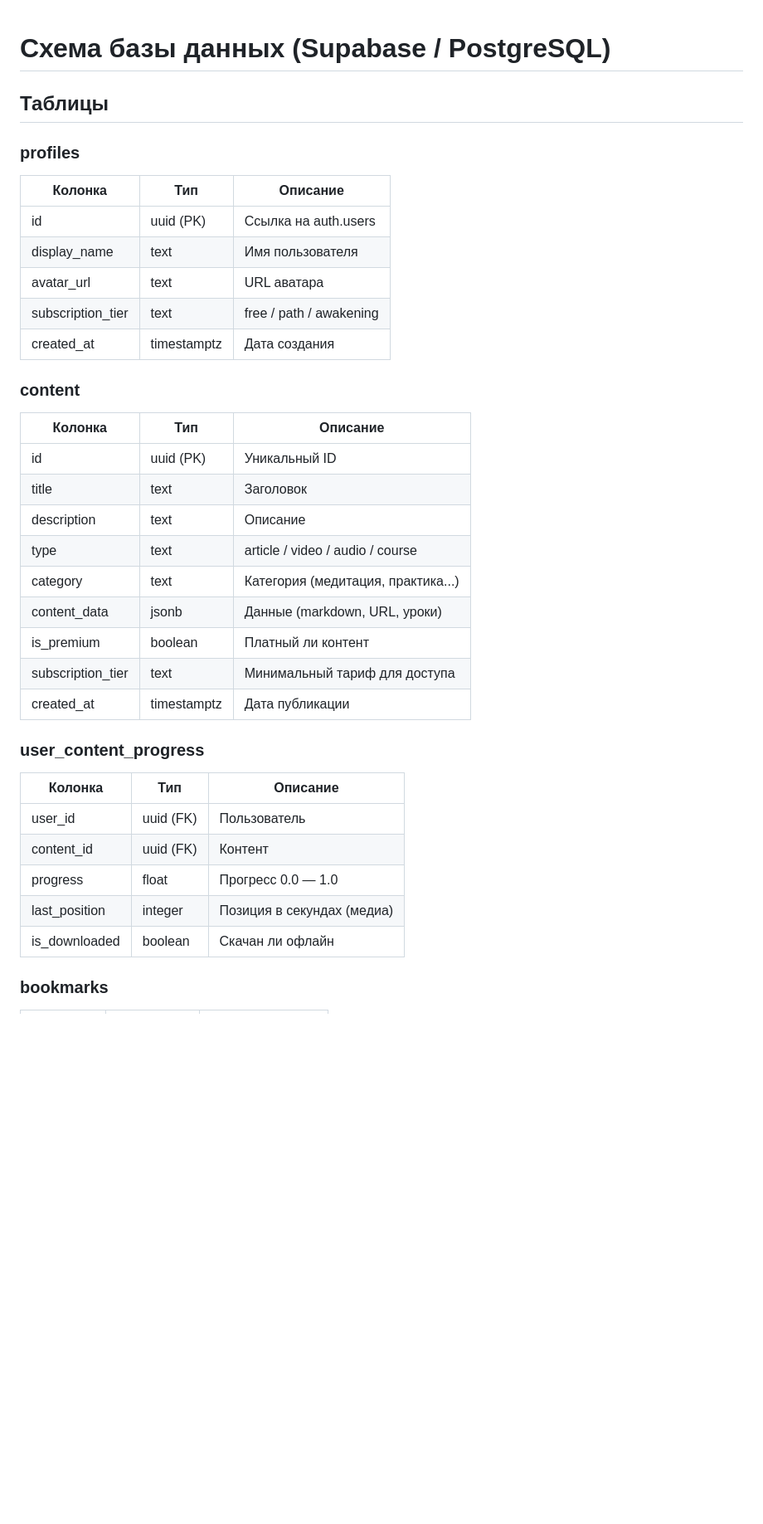
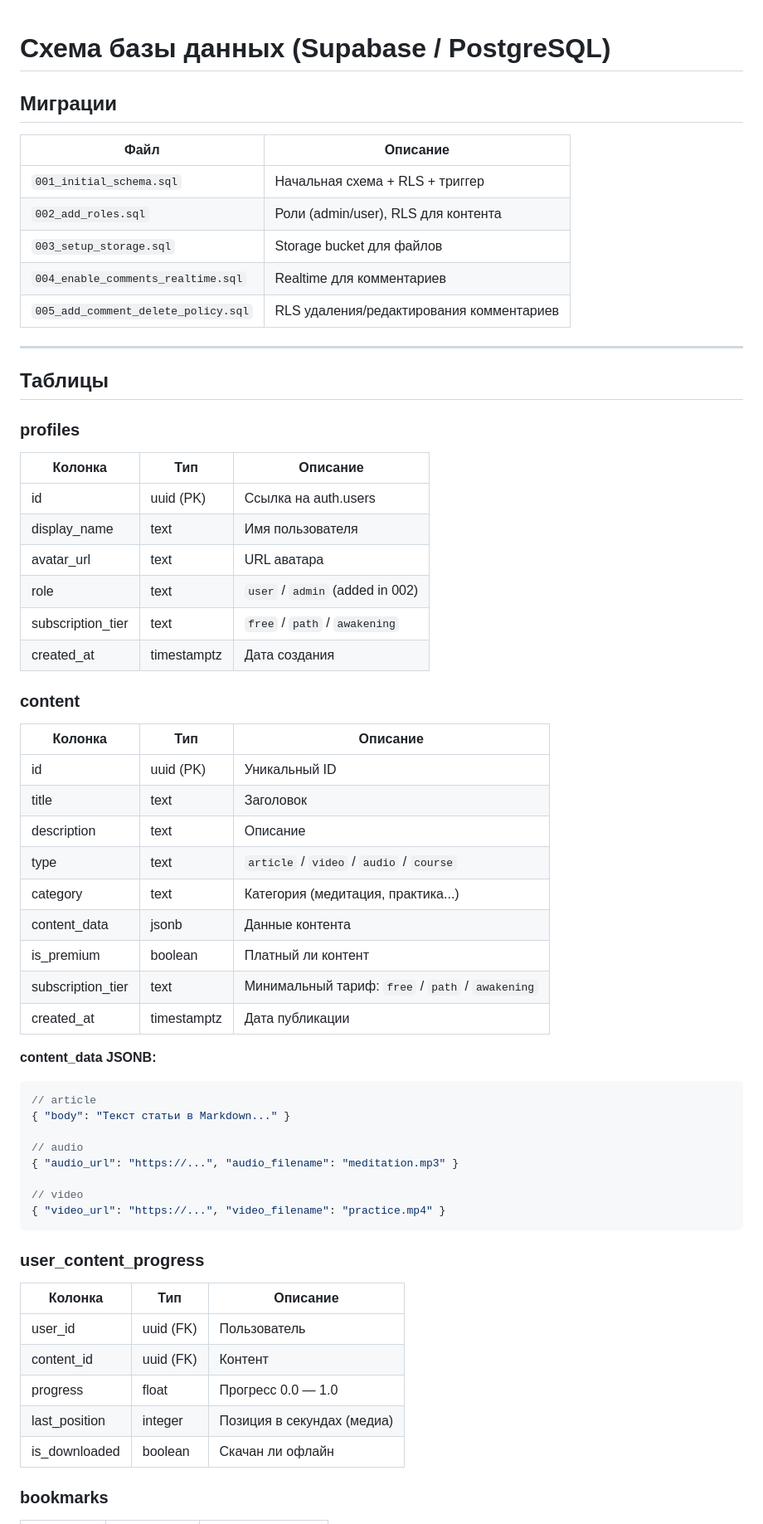
Before and after one commit to Valentin89417/pulsera_app, a Markdown page: docs/database-schema.md, the part around one of its changes. Shown at 83% size. Rendered like a GitHub page; blank space fills up the shorter version.

````diff
--- a/docs/database-schema.md
+++ b/docs/database-schema.md
@@ -1,36 +1,61 @@
 # Схема базы данных (Supabase / PostgreSQL)
+
+## Миграции
+
+| Файл | Описание |
+|------|----------|
+| `001_initial_schema.sql` | Начальная схема + RLS + триггер |
+| `002_add_roles.sql` | Роли (admin/user), RLS для контента |
+| `003_setup_storage.sql` | Storage bucket для файлов |
+| `004_enable_comments_realtime.sql` | Realtime для комментариев |
+| `005_add_comment_delete_policy.sql` | RLS удаления/редактирования комментариев |
+
+---
 
 ## Таблицы
 
 ### profiles
-| Колонка        | Тип        | Описание                  |
-|----------------|------------|---------------------------|
-| id             | uuid (PK)  | Ссылка на auth.users      |
-| display_name   | text       | Имя пользователя          |
-| avatar_url     | text       | URL аватара               |
-| subscription_tier | text   | free / path / awakening   |
-| created_at     | timestamptz| Дата создания             |
+| Колонка | Тип | Описание |
+|---------|-----|----------|
+| id | uuid (PK) | Ссылка на auth.users |
+| display_name | text | Имя пользователя |
+| avatar_url | text | URL аватара |
+| role | text | `user` / `admin` (added in 002) |
+| subscription_tier | text | `free` / `path` / `awakening` |
+| created_at | timestamptz | Дата создания |
 
 ### content
-| Колонка            | Тип        | Описание                          |
-|--------------------|------------|-----------------------------------|
-| id                 | uuid (PK)  | Уникальный ID                     |
-| title              | text       | Заголовок                         |
-| description        | text       | Описание                          |
-| type               | text       | article / video / audio / course  |
-| category           | text       | Категория (медитация, практика...) |
-| content_data       | jsonb      | Данные (markdown, URL, уроки)     |
-| is_premium         | boolean    | Платный ли контент                |
-| subscription_tier  | text       | Минимальный тариф для доступа     |
-| created_at         | timestamptz| Дата публикации                   |
+| Колонка | Тип | Описание |
+|---------|-----|----------|
+| id | uuid (PK) | Уникальный ID |
+| title | text | Заголовок |
+| description | text | Описание |
+| type | text | `article` / `video` / `audio` / `course` |
+| category | text | Категория (медитация, практика...) |
+| content_data | jsonb | Данные контента |
+| is_premium | boolean | Платный ли контент |
+| subscription_tier | text | Минимальный тариф: `free` / `path` / `awakening` |
+| created_at | timestamptz | Дата публикации |
+
+**content_data JSONB:**
+```json
+// article
+{ "body": "Текст статьи в Markdown..." }
+
+// audio
+{ "audio_url": "https://...", "audio_filename": "meditation.mp3" }
+
+// video
+{ "video_url": "https://...", "video_filename": "practice.mp4" }
+```
 
 ### user_content_progress
-| Колонка       | Тип        | Описание                    |
-|---------------|------------|-----------------------------|
-| user_id       | uuid (FK)  | Пользователь                |
-| content_id    | uuid (FK)  | Контент                     |
-| progress      | float      | Прогресс 0.0 — 1.0         |
-| last_position | integer    | Позиция в секундах (медиа)  |
-| is_downloaded | boolean    | Скачан ли офлайн            |
+| Колонка | Тип | Описание |
+|---------|-----|----------|
+| user_id | uuid (FK) | Пользователь |
+| content_id | uuid (FK) | Контент |
+| progress | float | Прогресс 0.0 — 1.0 |
+| last_position | integer | Позиция в секундах (медиа) |
+| is_downloaded | boolean | Скачан ли офлайн |
 
 ### bookmarks
````
Also changed, not shown: other parts of docs/database-schema.md (+146 -26 lines).
